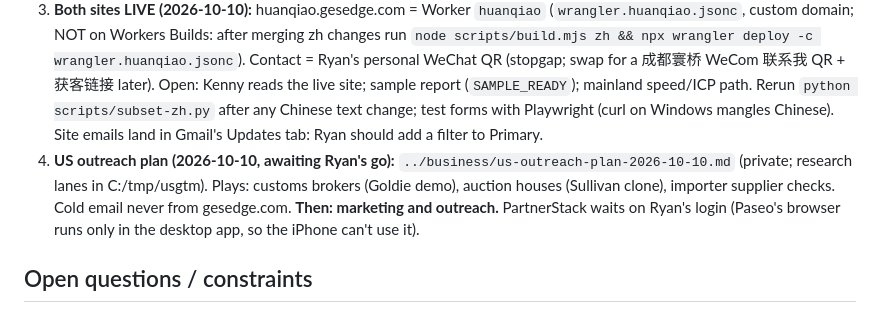
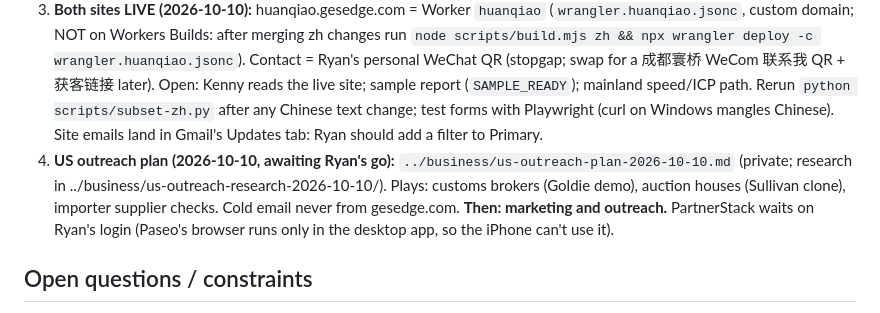
Before and after one commit to rskrny/gesedge, a Markdown page: .ai/STATE.md, the part around the change. Rendered like a GitHub page.

Commit message:
docs(state): point to saved research
Co-Authored-By: Claude Opus 5.5 <noreply@anthropic.com>

```diff
--- a/.ai/STATE.md
+++ b/.ai/STATE.md
@@ -29,7 +29,7 @@
    Rerun `python scripts/subset-zh.py` after any Chinese text change; test forms with Playwright (curl on Windows
    mangles Chinese). Site emails land in Gmail's Updates tab: Ryan should add a filter to Primary.
 4. **US outreach plan (2026-10-10, awaiting Ryan's go):** `../business/us-outreach-plan-2026-10-10.md` (private;
-   research lanes in C:/tmp/usgtm). Plays: customs brokers (Goldie demo), auction houses (Sullivan clone), importer
+   research in ../business/us-outreach-research-2026-10-10/). Plays: customs brokers (Goldie demo), auction houses (Sullivan clone), importer
    supplier checks. Cold email never from gesedge.com. **Then: marketing and outreach.** PartnerStack waits on Ryan's login (Paseo's browser runs only in the desktop
    app, so the iPhone can't use it).
 
```
